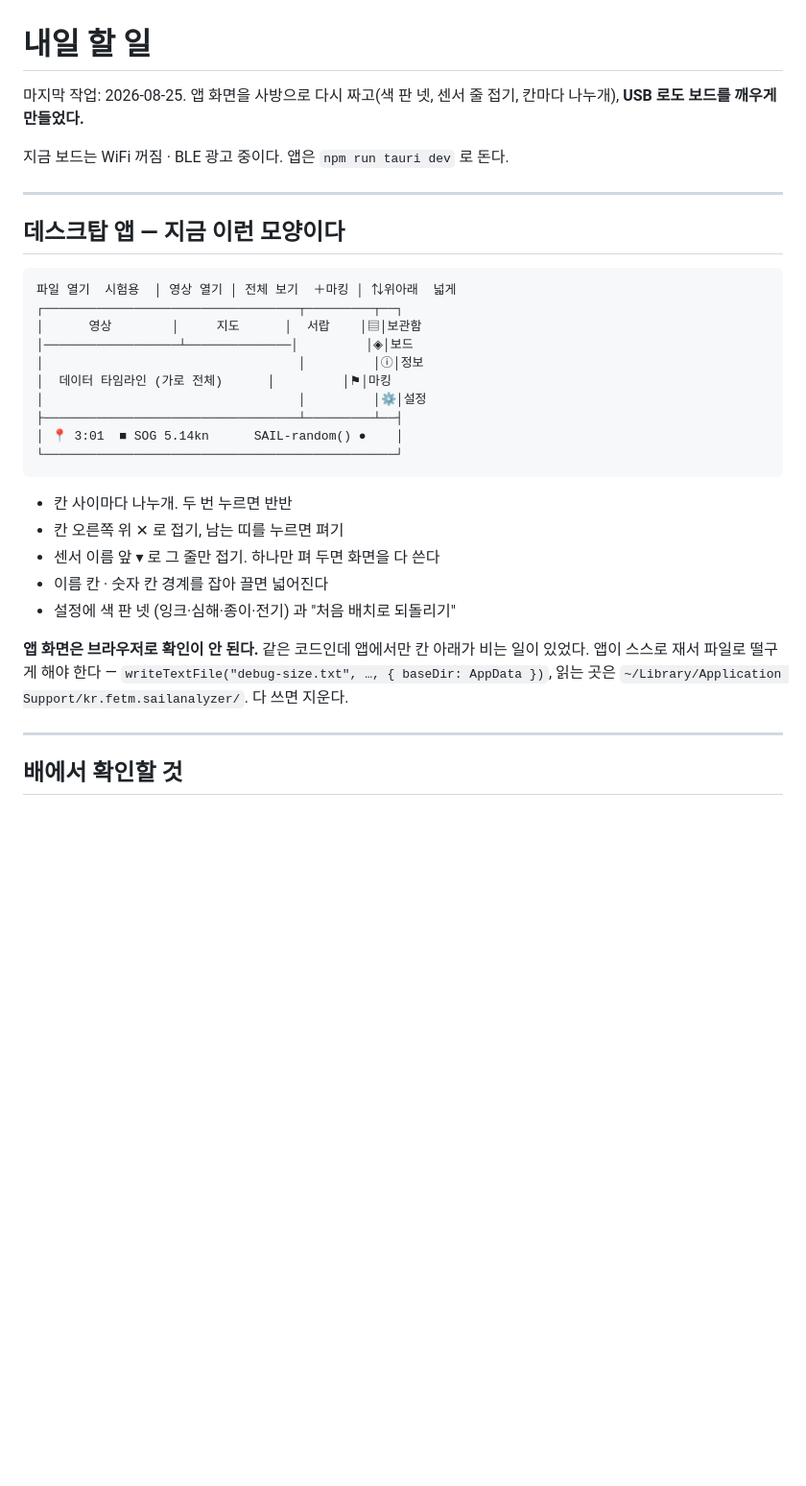
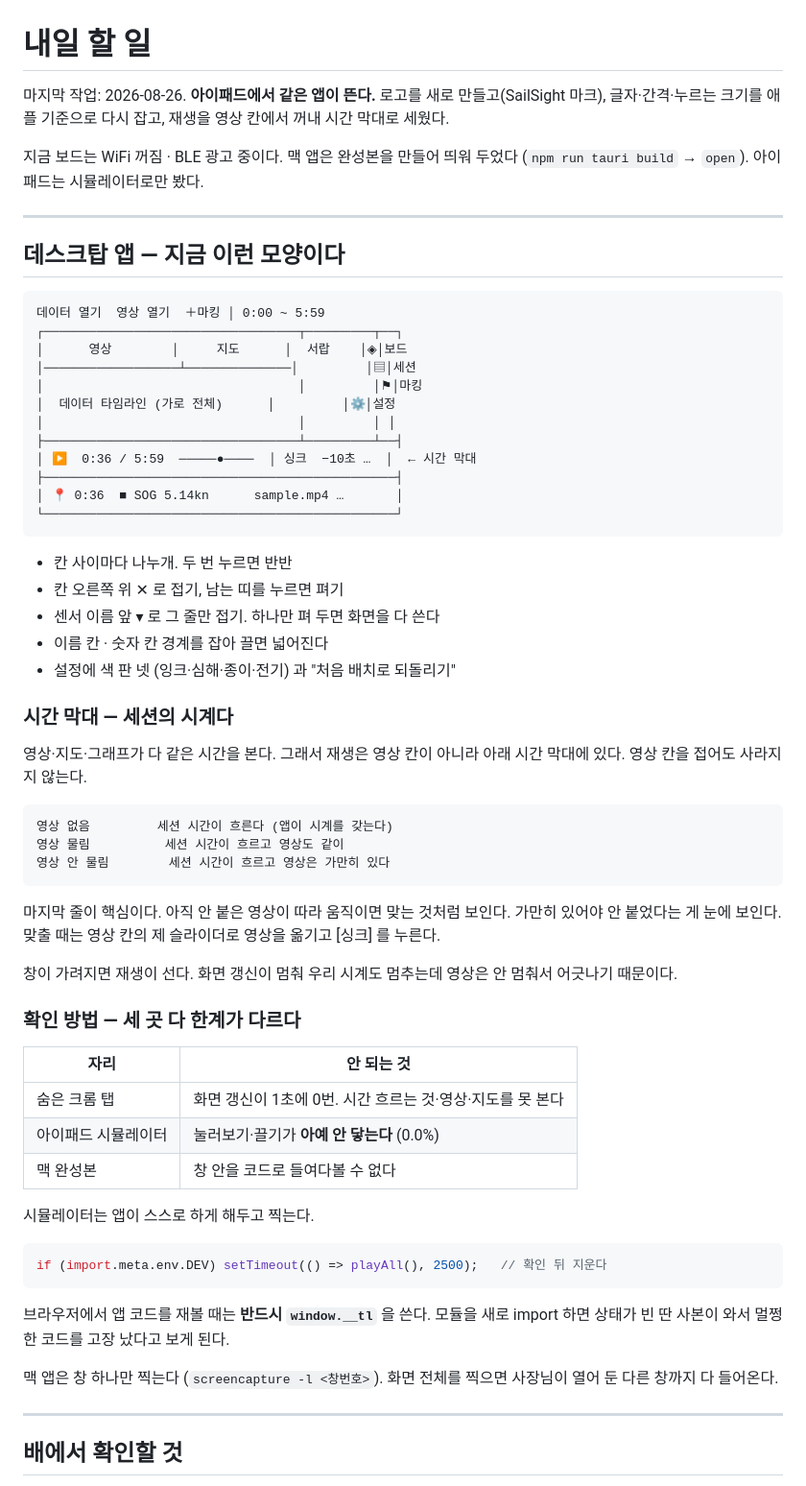
Before and after one commit to fetmkr/SailingBLEWatchMonitor, a Markdown page: NEXT.md, the part around one of its changes. Shown at 96% size. GitHub-like rendering; blank space fills up the shorter version.

Commit message:
다음 할 일을 지금 상태로 맞춘다
아이패드에서 앱이 뜬 것, 시간 막대가 세션의 시계라는 것, 확인 방법 세 곳의
한계를 적었다.

특히 확인 방법을 적어 둔다. 숨은 크롬 탭은 화면 갱신이 1초에 0번이고,
아이패드 시뮬레이터는 눌러보기가 아예 안 닿고, 맥 완성본은 안을 들여다볼 수
없다. 셋 다 다른 이유로 못 본다. 이번에 여기서 시간을 크게 잃었다.

브라우저에서 앱 코드를 재볼 때 모듈을 새로 import 하면 상태가 빈 딴 사본이
온다는 것도 적었다. 그것 때문에 멀쩡한 코드를 고장 났다고 보고했다.

````diff
--- a/NEXT.md
+++ b/NEXT.md
@@ -1,24 +1,28 @@
 # 내일 할 일
 
-마지막 작업: 2026-08-25. 앱 화면을 사방으로 다시 짜고(색 판 넷, 센서 줄
-접기, 칸마다 나누개), **USB 로도 보드를 깨우게 만들었다.**
+마지막 작업: 2026-08-26. **아이패드에서 같은 앱이 뜬다.** 로고를 새로
+만들고(SailSight 마크), 글자·간격·누르는 크기를 애플 기준으로 다시 잡고,
+재생을 영상 칸에서 꺼내 시간 막대로 세웠다.
 
-지금 보드는 WiFi 꺼짐 · BLE 광고 중이다. 앱은 `npm run tauri dev` 로 돈다.
+지금 보드는 WiFi 꺼짐 · BLE 광고 중이다. 맥 앱은 완성본을 만들어 띄워
+두었다 (`npm run tauri build` → `open`). 아이패드는 시뮬레이터로만 봤다.
 
 ---
 
 ## 데스크탑 앱 — 지금 이런 모양이다
 
 ```
-파일 열기  시험용  │ 영상 열기 │ 전체 보기  ＋마킹 │ ⇅위아래  넓게
+데이터 열기  영상 열기  ＋마킹 │ 0:00 ~ 5:59
 ┌──────────────────────────────────┬─────────┬──┐
-│      영상        │     지도      │  서랍    │▤│보관함
-│──────────────────┴──────────────│         │◈│보드
-│                                  │         │ⓘ│정보
-│  데이터 타임라인 (가로 전체)      │         │⚑│마킹
-│                                  │         │⚙│설정
+│      영상        │     지도      │  서랍    │◈│보드
+│──────────────────┴──────────────│         │▤│세션
+│                                  │         │⚑│마킹
+│  데이터 타임라인 (가로 전체)      │         │⚙│설정
+│                                  │         │ │
 ├──────────────────────────────────┴─────────┴──┤
-│ 📍 3:01  ■ SOG 5.14kn      SAIL-random() ●    │
+│ ▶  0:36 / 5:59  ─────●────  │ 싱크  −10초 …  │  ← 시간 막대
+├───────────────────────────────────────────────┤
+│ 📍 0:36  ■ SOG 5.14kn      sample.mp4 …       │
 └───────────────────────────────────────────────┘
 ```
 
@@ -28,10 +32,43 @@
 - 이름 칸 · 숫자 칸 경계를 잡아 끌면 넓어진다
 - 설정에 색 판 넷 (잉크·심해·종이·전기) 과 "처음 배치로 되돌리기"
 
-**앱 화면은 브라우저로 확인이 안 된다.** 같은 코드인데 앱에서만 칸 아래가
-비는 일이 있었다. 앱이 스스로 재서 파일로 떨구게 해야 한다 —
-`writeTextFile("debug-size.txt", …, { baseDir: AppData })`, 읽는 곳은
-`~/Library/Application Support/kr.fetm.sailanalyzer/`. 다 쓰면 지운다.
+### 시간 막대 — 세션의 시계다
+
+영상·지도·그래프가 다 같은 시간을 본다. 그래서 재생은 영상 칸이 아니라
+아래 시간 막대에 있다. 영상 칸을 접어도 사라지지 않는다.
+
+```
+영상 없음         세션 시간이 흐른다 (앱이 시계를 갖는다)
+영상 물림          세션 시간이 흐르고 영상도 같이
+영상 안 물림        세션 시간이 흐르고 영상은 가만히 있다
+```
+
+마지막 줄이 핵심이다. 아직 안 붙은 영상이 따라 움직이면 맞는 것처럼 보인다.
+가만히 있어야 안 붙었다는 게 눈에 보인다. 맞출 때는 영상 칸의 제 슬라이더로
+영상을 옮기고 [싱크] 를 누른다.
+
+창이 가려지면 재생이 선다. 화면 갱신이 멈춰 우리 시계도 멈추는데 영상은
+안 멈춰서 어긋나기 때문이다.
+
+### 확인 방법 — 세 곳 다 한계가 다르다
+
+| 자리 | 안 되는 것 |
+|---|---|
+| 숨은 크롬 탭 | 화면 갱신이 1초에 0번. 시간 흐르는 것·영상·지도를 못 본다 |
+| 아이패드 시뮬레이터 | 눌러보기·끌기가 **아예 안 닿는다** (0.0%) |
+| 맥 완성본 | 창 안을 코드로 들여다볼 수 없다 |
+
+시뮬레이터는 앱이 스스로 하게 해두고 찍는다.
+
+```ts
+if (import.meta.env.DEV) setTimeout(() => playAll(), 2500);   // 확인 뒤 지운다
+```
+
+브라우저에서 앱 코드를 재볼 때는 **반드시 `window.__tl`** 을 쓴다. 모듈을
+새로 import 하면 상태가 빈 딴 사본이 와서 멀쩡한 코드를 고장 났다고 보게 된다.
+
+맥 앱은 창 하나만 찍는다 (`screencapture -l <창번호>`). 화면 전체를 찍으면
+사장님이 열어 둔 다른 창까지 다 들어온다.
 
 ---
 
````
Also changed, not shown: other parts of NEXT.md (+28 -4 lines).
